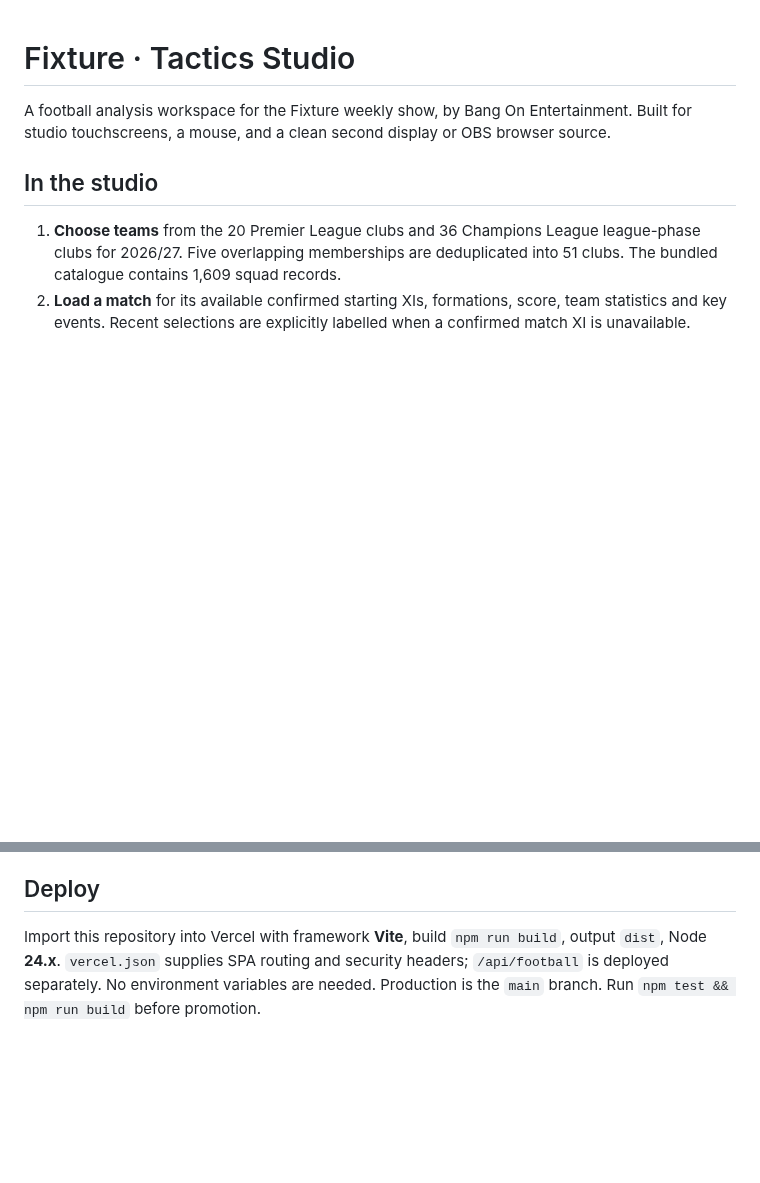
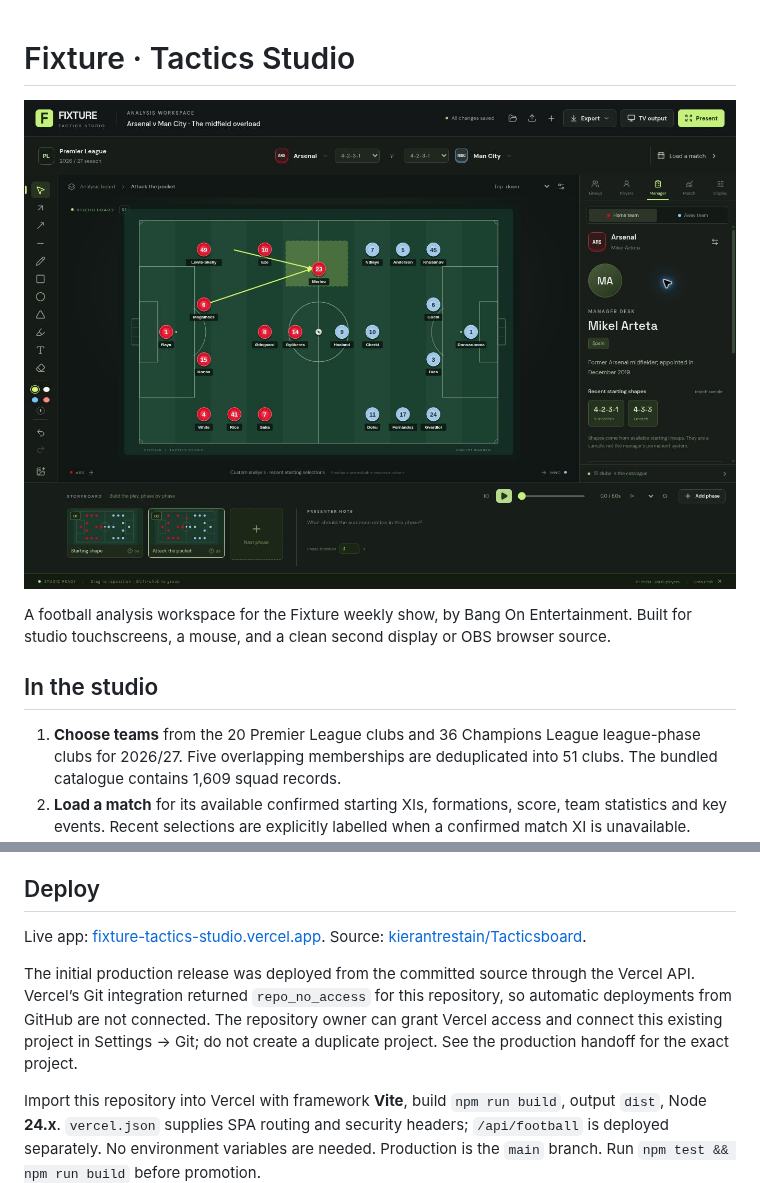
Before and after one commit to kierantrestain/Tacticsboard, a Markdown page: README.md, 2 parts joined by grey strips. Drawn GitHub-style; pictures changed too: docs/studio-preview.jpg (added); blank space fills up the shorter version.

```diff
--- a/README.md
+++ b/README.md
@@ -1,4 +1,6 @@
 # Fixture · Tactics Studio
+
+![Fixture tactics studio](docs/studio-preview.jpg)
 
 A football analysis workspace for the Fixture weekly show, by Bang On Entertainment. Built for studio touchscreens, a mouse, and a clean second display or OBS browser source.
 
@@ -60,6 +62,10 @@ Raw source responses are cached in ignored `data-cache/`. Review `data/managers.
 
 ## Deploy
 
+Live app: [fixture-tactics-studio.vercel.app](https://fixture-tactics-studio.vercel.app/). Source: [kierantrestain/Tacticsboard](https://github.com/kierantrestain/Tacticsboard).
+
+The initial production release was deployed from the committed source through the Vercel API. Vercel’s Git integration returned `repo_no_access` for this repository, so automatic deployments from GitHub are not connected. The repository owner can grant Vercel access and connect this existing project in Settings → Git; do not create a duplicate project. See the production handoff for the exact project.
+
 Import this repository into Vercel with framework **Vite**, build `npm run build`, output `dist`, Node **24.x**. `vercel.json` supplies SPA routing and security headers; `/api/football` is deployed separately. No environment variables are needed. Production is the `main` branch. Run `npm test && npm run build` before promotion.
 
 See [the foundation review](docs/FOUNDATION_REVIEW.md), [data provenance](docs/DATA_PROVENANCE.md), [production handoff](docs/PRODUCTION.md) and [third-party notices](THIRD_PARTY_NOTICES.md).
```
Also changed, not shown: docs/PRODUCTION.md (+11 -0 lines), 4 other files.
